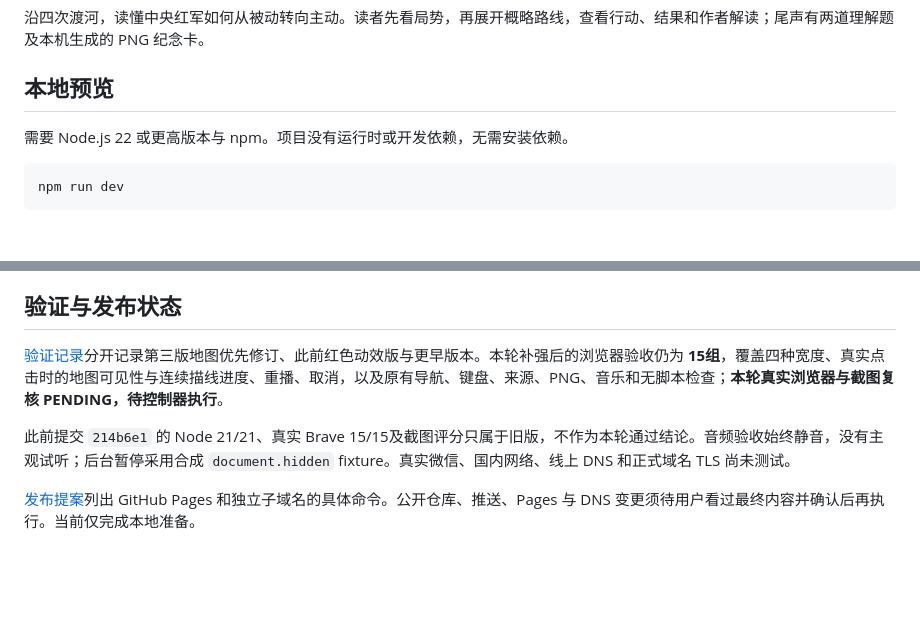
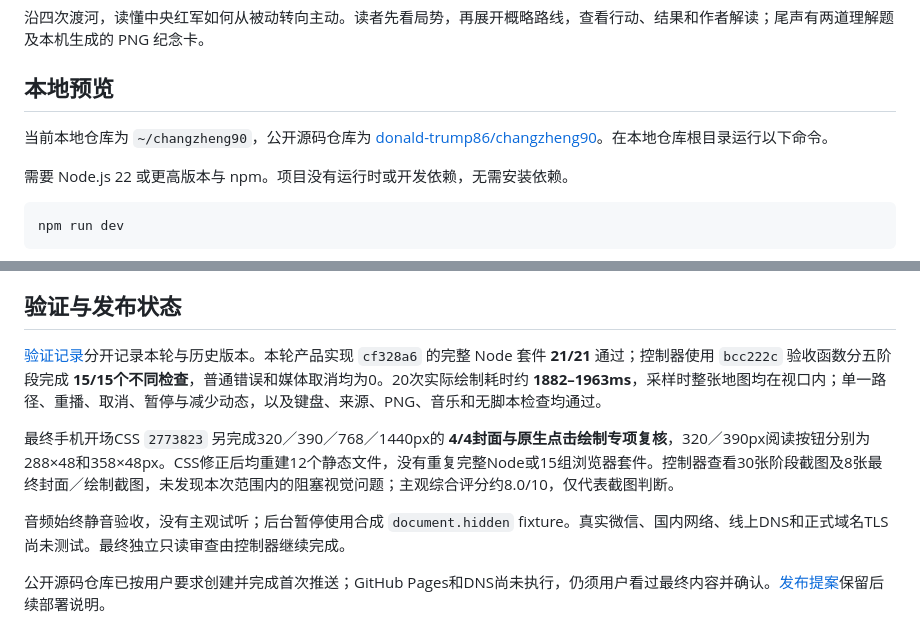
Before and after one commit to donald-trump86/changzheng90, a Markdown page: README.md, 2 parts joined by grey strips. GitHub-like rendering; blank space fills up the shorter version.

```diff
--- a/README.md
+++ b/README.md
@@ -3,6 +3,8 @@
 沿四次渡河，读懂中央红军如何从被动转向主动。读者先看局势，再展开概略路线，查看行动、结果和作者解读；尾声有两道理解题及本机生成的 PNG 纪念卡。
 
 ## 本地预览
+
+当前本地仓库为 `~/changzheng90`，公开源码仓库为 [donald-trump86/changzheng90](https://github.com/donald-trump86/changzheng90)。在本地仓库根目录运行以下命令。
 
 需要 Node.js 22 或更高版本与 npm。项目没有运行时或开发依赖，无需安装依赖。
 
@@ -51,8 +53,10 @@ PORT=4174 npm run dev -- --root dist
 
 ## 验证与发布状态
 
-[验证记录](docs/verification.md)分开记录第三版地图优先修订、此前红色动效版与更早版本。本轮补强后的浏览器验收仍为 **15组**，覆盖四种宽度、真实点击时的地图可见性与连续描线进度、重播、取消，以及原有导航、键盘、来源、PNG、音乐和无脚本检查；**本轮真实浏览器与截图复核 PENDING，待控制器执行**。
+[验证记录](docs/verification.md)分开记录本轮与历史版本。本轮产品实现 `cf328a6` 的完整 Node 套件 **21/21** 通过；控制器使用 `bcc222c` 验收函数分五阶段完成 **15/15个不同检查**，普通错误和媒体取消均为0。20次实际绘制耗时约 **1882–1963ms**，采样时整张地图均在视口内；单一路径、重播、取消、暂停与减少动态，以及键盘、来源、PNG、音乐和无脚本检查均通过。
 
-此前提交 `214b6e1` 的 Node 21/21、真实 Brave 15/15及截图评分只属于旧版，不作为本轮通过结论。音频验收始终静音，没有主观试听；后台暂停采用合成 `document.hidden` fixture。真实微信、国内网络、线上 DNS 和正式域名 TLS 尚未测试。
+最终手机开场CSS `2773823` 另完成320／390／768／1440px的 **4/4封面与原生点击绘制专项复核**，320／390px阅读按钮分别为288×48和358×48px。CSS修正后均重建12个静态文件，没有重复完整Node或15组浏览器套件。控制器查看30张阶段截图及8张最终封面／绘制截图，未发现本次范围内的阻塞视觉问题；主观综合评分约8.0/10，仅代表截图判断。
 
-[发布提案](docs/deployment.md)列出 GitHub Pages 和独立子域名的具体命令。公开仓库、推送、Pages 与 DNS 变更须待用户看过最终内容并确认后再执行。当前仅完成本地准备。
+音频始终静音验收，没有主观试听；后台暂停使用合成 `document.hidden` fixture。真实微信、国内网络、线上DNS和正式域名TLS尚未测试。最终独立只读审查由控制器继续完成。
+
+公开源码仓库已按用户要求创建并完成首次推送；GitHub Pages和DNS尚未执行，仍须用户看过最终内容并确认。[发布提案](docs/deployment.md)保留后续部署说明。
```
Also changed, not shown: docs/verification.md (+23 -4 lines).
